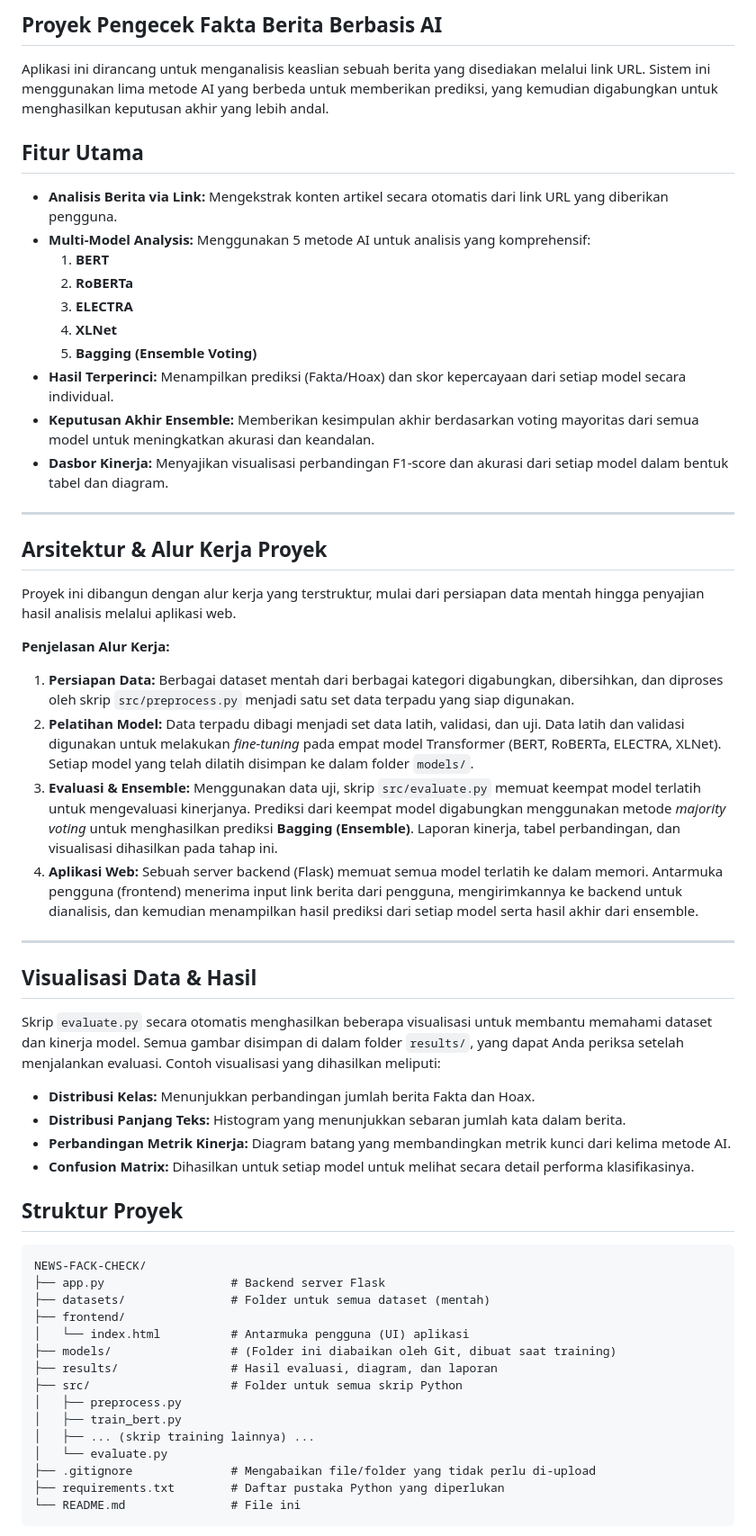
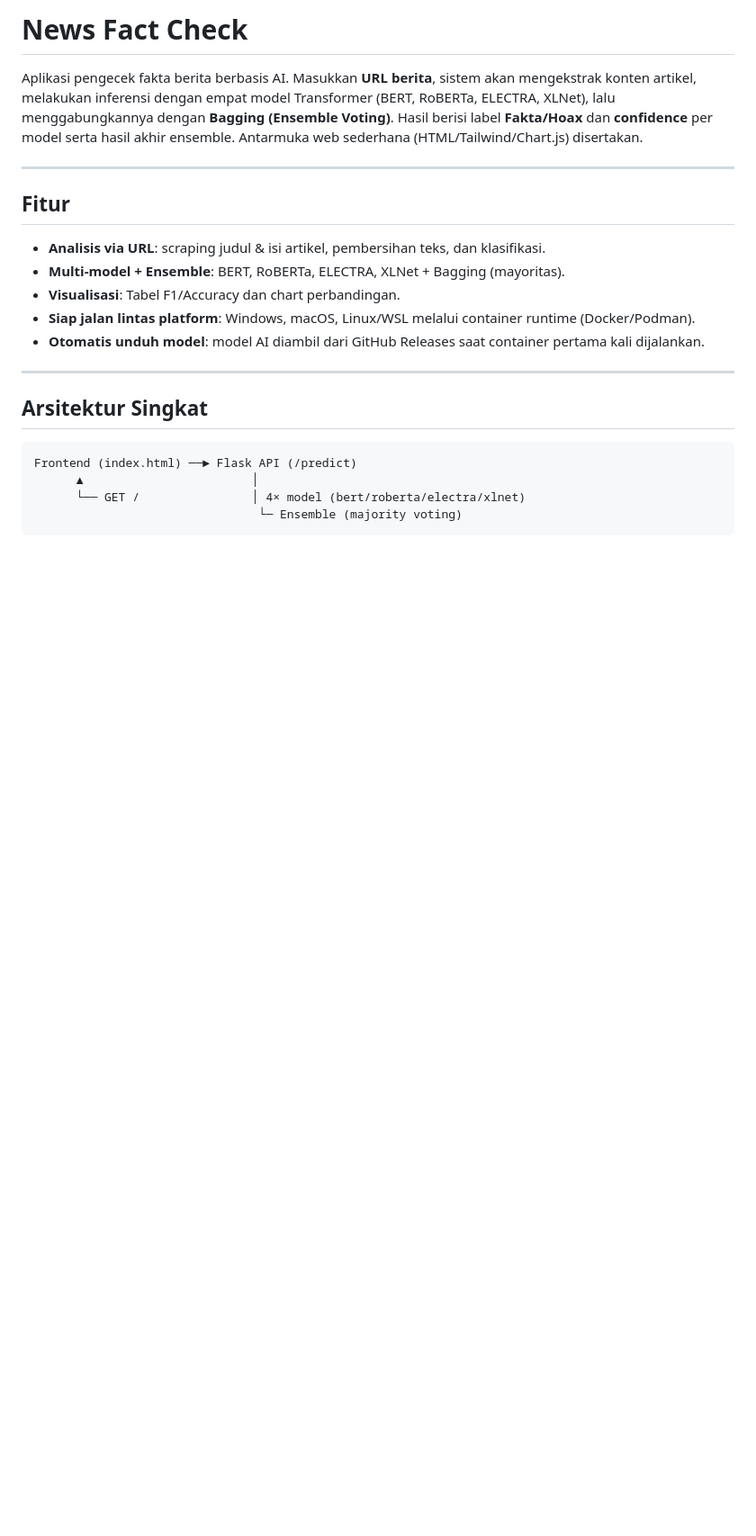
Before and after one commit to DarrenDeo/News-Fact-Check, a Markdown page: README.md, the part around the change printed below. Shown: that part at 90% size. GitHub-like rendering; blank space fills up the shorter version.

Commit message:
update for Dockerized edition

````diff
--- a/README.md
+++ b/README.md
@@ -1,61 +1,25 @@
-## Proyek Pengecek Fakta Berita Berbasis AI
+# News Fact Check
 
-Aplikasi ini dirancang untuk menganalisis keaslian sebuah berita yang disediakan melalui link URL. Sistem ini menggunakan lima metode AI yang berbeda untuk memberikan prediksi, yang kemudian digabungkan untuk menghasilkan keputusan akhir yang lebih andal.
-
-## Fitur Utama
-
--   **Analisis Berita via Link:** Mengekstrak konten artikel secara otomatis dari link URL yang diberikan pengguna.
--   **Multi-Model Analysis:** Menggunakan 5 metode AI untuk analisis yang komprehensif:
-    1.  **BERT**
-    2.  **RoBERTa**
-    3.  **ELECTRA**
-    4.  **XLNet**
-    5.  **Bagging (Ensemble Voting)**
--   **Hasil Terperinci:** Menampilkan prediksi (Fakta/Hoax) dan skor kepercayaan dari setiap model secara individual.
--   **Keputusan Akhir Ensemble:** Memberikan kesimpulan akhir berdasarkan voting mayoritas dari semua model untuk meningkatkan akurasi dan keandalan.
--   **Dasbor Kinerja:** Menyajikan visualisasi perbandingan F1-score dan akurasi dari setiap model dalam bentuk tabel dan diagram.
+Aplikasi pengecek fakta berita berbasis AI. Masukkan **URL berita**, sistem akan mengekstrak konten artikel, melakukan inferensi dengan empat model Transformer (BERT, RoBERTa, ELECTRA, XLNet), lalu menggabungkannya dengan **Bagging (Ensemble Voting)**. Hasil berisi label **Fakta/Hoax** dan **confidence** per model serta hasil akhir ensemble. Antarmuka web sederhana (HTML/Tailwind/Chart.js) disertakan.
 
 ---
 
-## Arsitektur & Alur Kerja Proyek
+## Fitur
 
-Proyek ini dibangun dengan alur kerja yang terstruktur, mulai dari persiapan data mentah hingga penyajian hasil analisis melalui aplikasi web.
-
-**Penjelasan Alur Kerja:**
-
-1.  **Persiapan Data:** Berbagai dataset mentah dari berbagai kategori digabungkan, dibersihkan, dan diproses oleh skrip `src/preprocess.py` menjadi satu set data terpadu yang siap digunakan.
-2.  **Pelatihan Model:** Data terpadu dibagi menjadi set data latih, validasi, dan uji. Data latih dan validasi digunakan untuk melakukan *fine-tuning* pada empat model Transformer (BERT, RoBERTa, ELECTRA, XLNet). Setiap model yang telah dilatih disimpan ke dalam folder `models/`.
-3.  **Evaluasi & Ensemble:** Menggunakan data uji, skrip `src/evaluate.py` memuat keempat model terlatih untuk mengevaluasi kinerjanya. Prediksi dari keempat model digabungkan menggunakan metode *majority voting* untuk menghasilkan prediksi **Bagging (Ensemble)**. Laporan kinerja, tabel perbandingan, dan visualisasi dihasilkan pada tahap ini.
-4.  **Aplikasi Web:** Sebuah server backend (Flask) memuat semua model terlatih ke dalam memori. Antarmuka pengguna (frontend) menerima input link berita dari pengguna, mengirimkannya ke backend untuk dianalisis, dan kemudian menampilkan hasil prediksi dari setiap model serta hasil akhir dari ensemble.
+* **Analisis via URL**: scraping judul & isi artikel, pembersihan teks, dan klasifikasi.
+* **Multi-model + Ensemble**: BERT, RoBERTa, ELECTRA, XLNet + Bagging (mayoritas).
+* **Visualisasi**: Tabel F1/Accuracy dan chart perbandingan.
+* **Siap jalan lintas platform**: Windows, macOS, Linux/WSL melalui container runtime (Docker/Podman).
+* **Otomatis unduh model**: model AI diambil dari GitHub Releases saat container pertama kali dijalankan.
 
 ---
 
-## Visualisasi Data & Hasil
-
-Skrip `evaluate.py` secara otomatis menghasilkan beberapa visualisasi untuk membantu memahami dataset dan kinerja model. Semua gambar disimpan di dalam folder `results/`, yang dapat Anda periksa setelah menjalankan evaluasi. Contoh visualisasi yang dihasilkan meliputi:
-
-* **Distribusi Kelas:** Menunjukkan perbandingan jumlah berita Fakta dan Hoax.
-* **Distribusi Panjang Teks:** Histogram yang menunjukkan sebaran jumlah kata dalam berita.
-* **Perbandingan Metrik Kinerja:** Diagram batang yang membandingkan metrik kunci dari kelima metode AI.
-* **Confusion Matrix:** Dihasilkan untuk setiap model untuk melihat secara detail performa klasifikasinya.
-
-## Struktur Proyek
+## Arsitektur Singkat
 
 ```
-NEWS-FACK-CHECK/
-├── app.py                  # Backend server Flask
-├── datasets/               # Folder untuk semua dataset (mentah)
-├── frontend/
-│   └── index.html          # Antarmuka pengguna (UI) aplikasi
-├── models/                 # (Folder ini diabaikan oleh Git, dibuat saat training)
-├── results/                # Hasil evaluasi, diagram, dan laporan
-├── src/                    # Folder untuk semua skrip Python
-│   ├── preprocess.py
-│   ├── train_bert.py
-│   ├── ... (skrip training lainnya) ...
-│   └── evaluate.py
-├── .gitignore              # Mengabaikan file/folder yang tidak perlu di-upload
-├── requirements.txt        # Daftar pustaka Python yang diperlukan
-└── README.md               # File ini
+Frontend (index.html) ──► Flask API (/predict)
+      ▲                        │
+      └── GET /                │ 4× model (bert/roberta/electra/xlnet)
+                                └─ Ensemble (majority voting)
 ```
 
````
Also changed, not shown: other parts of README.md (+159 -93 lines).
